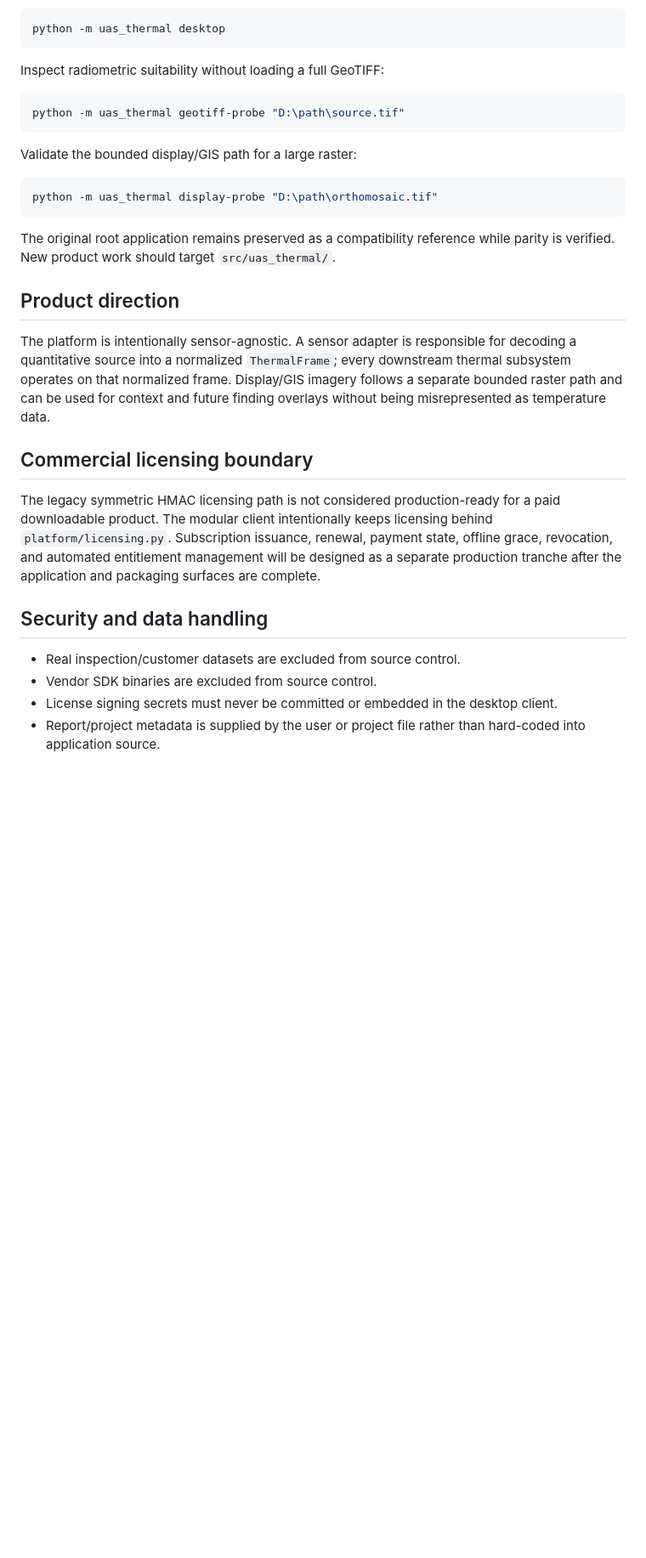
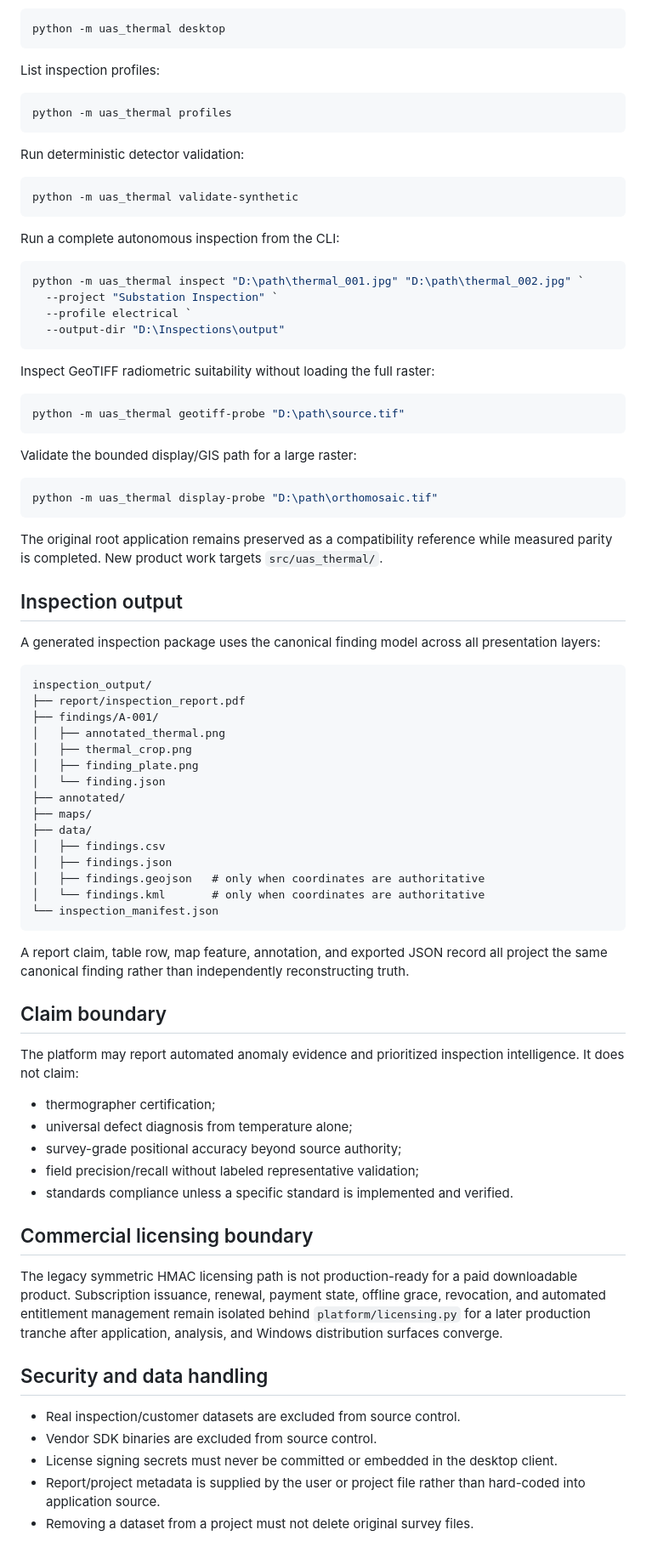
Before and after one commit to GabrielAllit1/UAS-Thermal-Analysis-Tool, a Markdown page: README.md, the part around one of its changes. Shown at 85% size. Rendered like a GitHub page; blank space fills up the shorter version.

Commit message:
Document autonomous thermography workspace

````diff
--- a/README.md
+++ b/README.md
@@ -85,7 +133,28 @@ Launch the modular desktop:
 python -m uas_thermal desktop
 ```
 
-Inspect radiometric suitability without loading a full GeoTIFF:
+List inspection profiles:
+
+```powershell
+python -m uas_thermal profiles
+```
+
+Run deterministic detector validation:
+
+```powershell
+python -m uas_thermal validate-synthetic
+```
+
+Run a complete autonomous inspection from the CLI:
+
+```powershell
+python -m uas_thermal inspect "D:\path\thermal_001.jpg" "D:\path\thermal_002.jpg" `
+  --project "Substation Inspection" `
+  --profile electrical `
+  --output-dir "D:\Inspections\output"
+```
+
+Inspect GeoTIFF radiometric suitability without loading the full raster:
 
 ```powershell
 python -m uas_thermal geotiff-probe "D:\path\source.tif"
@@ -97,15 +166,45 @@ Validate the bounded display/GIS path for a large raster:
 python -m uas_thermal display-probe "D:\path\orthomosaic.tif"
 ```
 
-The original root application remains preserved as a compatibility reference while parity is verified. New product work should target `src/uas_thermal/`.
+The original root application remains preserved as a compatibility reference while measured parity is completed. New product work targets `src/uas_thermal/`.
 
-## Product direction
+## Inspection output
 
-The platform is intentionally sensor-agnostic. A sensor adapter is responsible for decoding a quantitative source into a normalized `ThermalFrame`; every downstream thermal subsystem operates on that normalized frame. Display/GIS imagery follows a separate bounded raster path and can be used for context and future finding overlays without being misrepresented as temperature data.
+A generated inspection package uses the canonical finding model across all presentation layers:
+
+```text
+inspection_output/
+├── report/inspection_report.pdf
+├── findings/A-001/
+│   ├── annotated_thermal.png
+│   ├── thermal_crop.png
+│   ├── finding_plate.png
+│   └── finding.json
+├── annotated/
+├── maps/
+├── data/
+│   ├── findings.csv
+│   ├── findings.json
+│   ├── findings.geojson   # only when coordinates are authoritative
+│   └── findings.kml       # only when coordinates are authoritative
+└── inspection_manifest.json
+```
+
+A report claim, table row, map feature, annotation, and exported JSON record all project the same canonical finding rather than independently reconstructing truth.
+
+## Claim boundary
+
+The platform may report automated anomaly evidence and prioritized inspection intelligence. It does not claim:
+
+- thermographer certification;
+- universal defect diagnosis from temperature alone;
+- survey-grade positional accuracy beyond source authority;
+- field precision/recall without labeled representative validation;
+- standards compliance unless a specific standard is implemented and verified.
 
 ## Commercial licensing boundary
 
-The legacy symmetric HMAC licensing path is not considered production-ready for a paid downloadable product. The modular client intentionally keeps licensing behind `platform/licensing.py`. Subscription issuance, renewal, payment state, offline grace, revocation, and automated entitlement management will be designed as a separate production tranche after the application and packaging surfaces are complete.
+The legacy symmetric HMAC licensing path is not production-ready for a paid downloadable product. Subscription issuance, renewal, payment state, offline grace, revocation, and automated entitlement management remain isolated behind `platform/licensing.py` for a later production tranche after application, analysis, and Windows distribution surfaces converge.
 
 ## Security and data handling
 
@@ -113,3 +212,4 @@ The legacy symmetric HMAC licensing path is not considered production-ready for
 - Vendor SDK binaries are excluded from source control.
 - License signing secrets must never be committed or embedded in the desktop client.
 - Report/project metadata is supplied by the user or project file rather than hard-coded into application source.
+- Removing a dataset from a project must not delete original survey files.
````
Also changed, not shown: other parts of README.md (+75 -27 lines).
